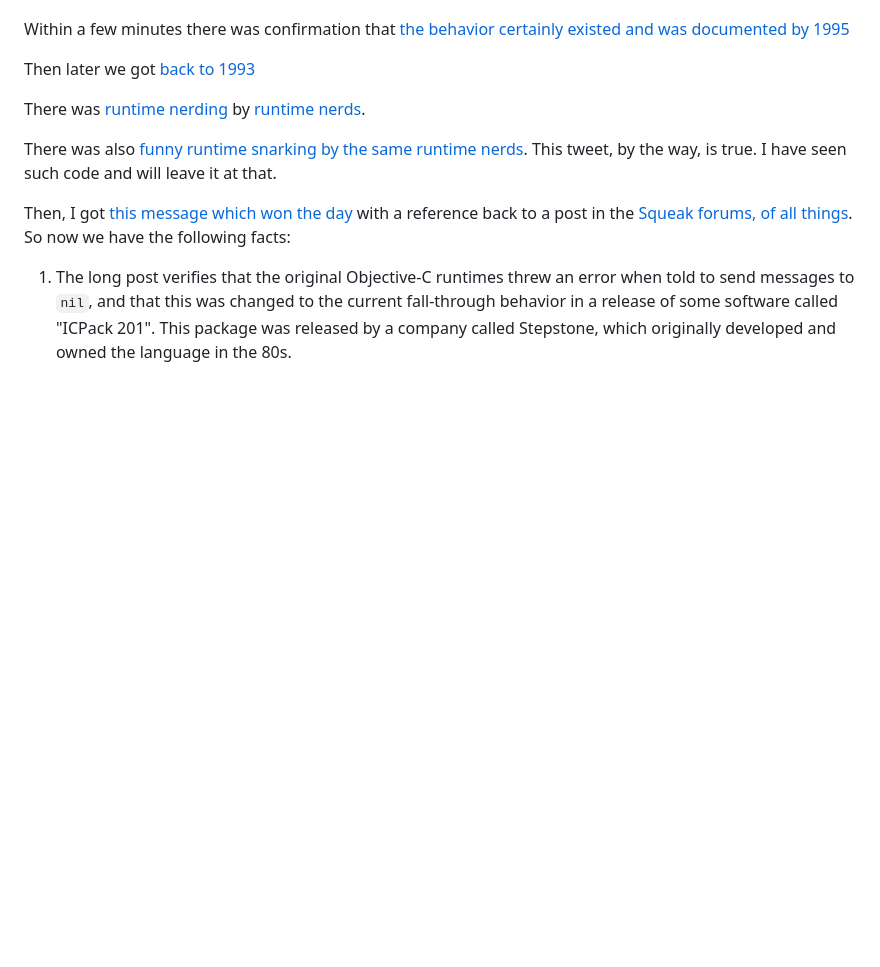
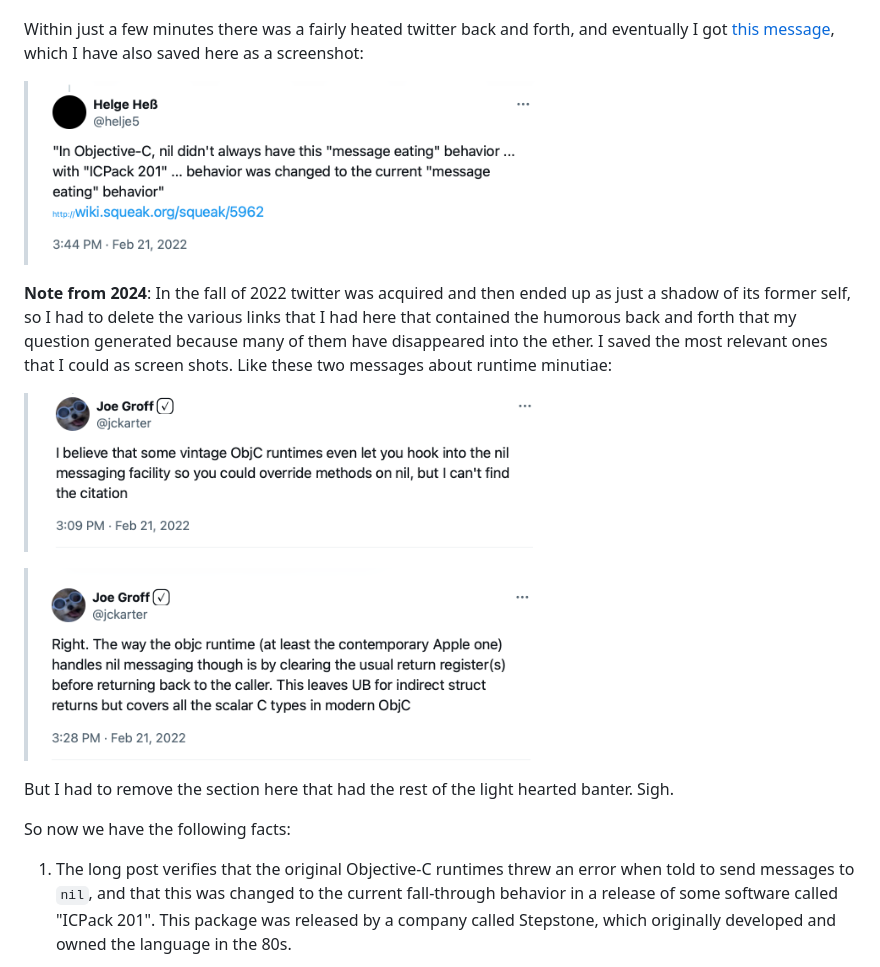
Before and after one commit to psu13/mutable-hakyll, a Markdown page: posts/message-to-no-one.md, the part around the change printed below. Drawn GitHub-style; pictures changed too: images/objc-nil-register.png (added), images/objc-squeak.png (added), images/objc-squizzle.png (added); blank space fills up the shorter version.

```diff
--- a/posts/message-to-no-one.md
+++ b/posts/message-to-no-one.md
@@ -58,22 +58,25 @@ thought](https://twitter.com/psu_13/status/1495849554108989444):
 
 This, it turned out, was the perfect thing to use the giant nerd village for.
 
-Within a few minutes there was confirmation that [the behavior certainly existed and was
-documented by 1995](https://twitter.com/mbessey/status/1495853524407701514)
+Within just a few minutes there was a fairly heated twitter back and forth, and eventually
+I got [this message](https://twitter.com/helje5/status/1495861914605432837), which I have
+also saved here as a screenshot:
 
-Then later we got [back to 1993](https://twitter.com/vasprintf/status/1495854893898289160)
+> <a href="https://twitter.com/helje5/status/1495861914605432837"><img src="../images/objc-squeak.png" width=500></a>
 
-There was [runtime nerding](https://twitter.com/mbessey/status/1495856800369102849) by
-[runtime nerds](https://twitter.com/jckarter/status/1495857998845349888).
+**Note from 2024**: In the fall of 2022 twitter was acquired and then ended up as just a
+shadow of its former self, so I had to delete the various links that I had here that
+contained the humorous back and forth that my question generated because many of them have
+disappeared into the ether. I saved the most relevant ones that I could as screen shots.
+Like these two messages about runtime minutiae:
 
-There was also [funny runtime snarking by the same runtime
-nerds](https://twitter.com/jckarter/status/1495853328420552708). This tweet, by the way,
-is true. I have seen such code and will leave it at that.
+> <a href="https://twitter.com/jckarter/status/1495853328420552708"><img src="../images/objc-squizzle.png" width=500></a>
 
-Then, I got [this message which won the
-day](https://twitter.com/helje5/status/1495861914605432837) with a reference back to a
-post in the [Squeak forums, of all things](http://wiki.squeak.org/squeak/5962). So now we
-have the following facts:
+> <a href="https://twitter.com/jckarter/status/1495857998845349888"><img src="../images/objc-nil-register.png" width=500></a>
+
+But I had to remove the section here that had the rest of the light hearted banter. Sigh.
+
+So now we have the following facts:
 
 1. The long post verifies that the original Objective-C runtimes threw an error when told
 to send messages to `nil`, and that this was changed to the current fall-through behavior
```
Also changed, not shown: other parts of posts/message-to-no-one.md (+6 -3 lines), images/objc-docs.png (added).
